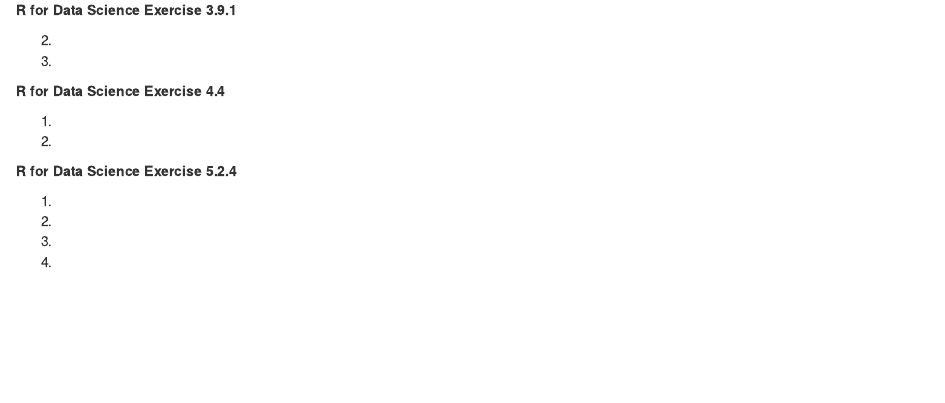
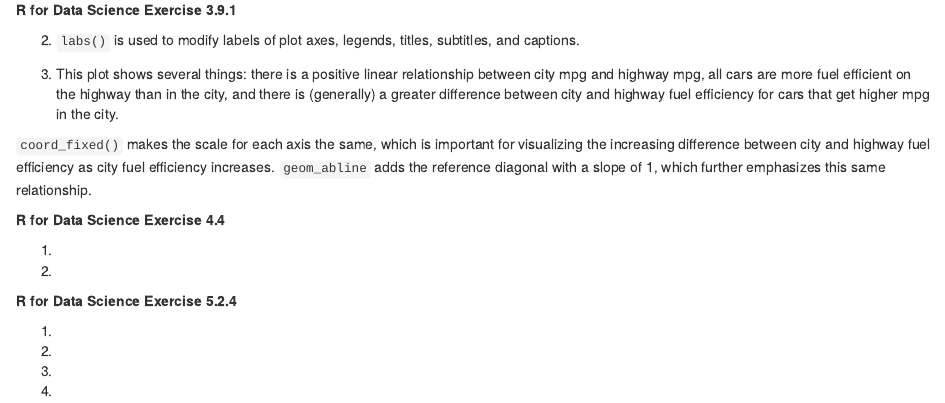
Before and after one commit to gwenrino/Intro-to-Data-Science-CSX.415.2, an R Markdown document (Homework_3_Rino_Gwen.Rmd): the page in a window 1100 px wide, from 940 px down. Rendered offline with R 4.5, knitr and Pandoc, with nearby package versions.

Commit message:
Completed section 3.9.1

```diff
--- a/Homework_3_Rino_Gwen.Rmd
+++ b/Homework_3_Rino_Gwen.Rmd
@@ -30,9 +30,11 @@ ggplot(mpg, aes(class, hwy)) +
 
 **R for Data Science Exercise 3.9.1**
 
-2.
+2. `labs()` is used to modify labels of plot axes, legends, titles, subtitles, and captions.
 
-4.
+4. This plot shows several things: there is a positive linear relationship between city mpg and highway mpg, all cars are more fuel efficient on the highway than in the city, and there is (generally) a greater difference between city and highway fuel efficiency for cars that get higher mpg in the city.
+
+`coord_fixed()` makes the scale for each axis the same, which is important for visualizing the increasing difference between city and highway fuel efficiency as city fuel efficiency increases. `geom_abline` adds the reference diagonal with a slope of 1, which further emphasizes this same relationship.
 
 **R for Data Science Exercise 4.4**
 
```
